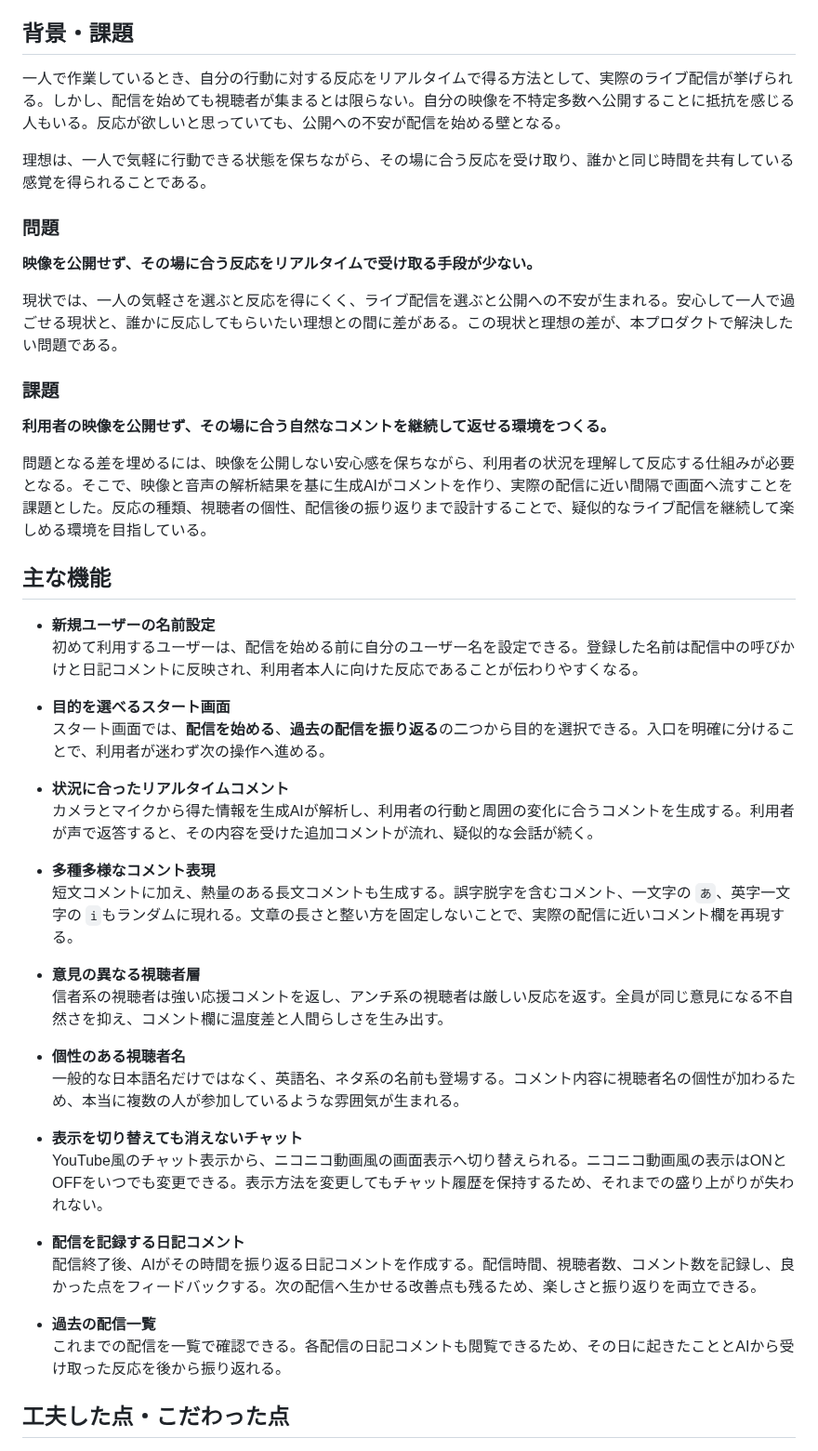
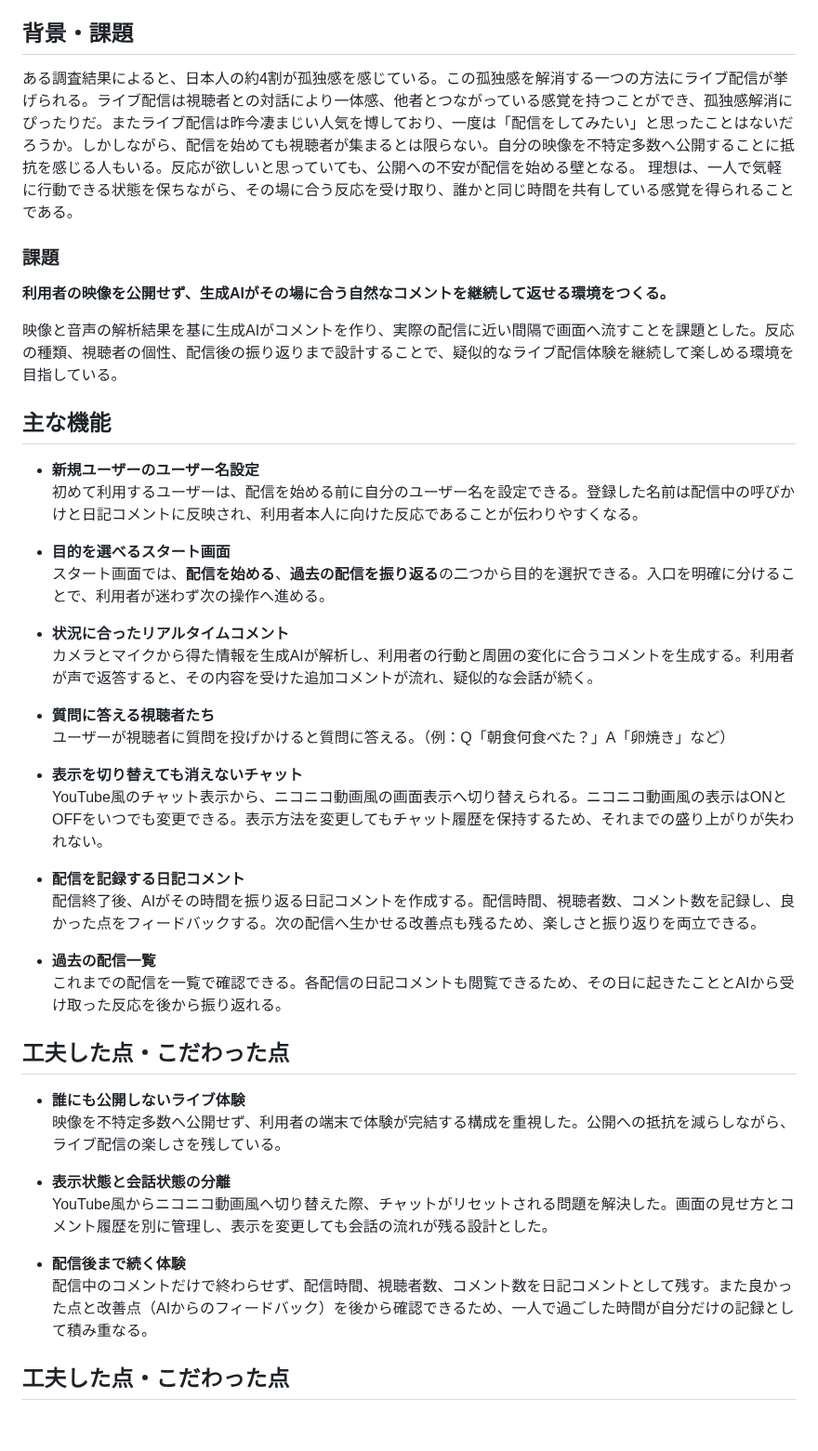
Before and after one commit to Hackit-2026/Team18, a Markdown page: README.md, the part around the change. Shown at 93% size. GitHub-like rendering; blank space fills up the shorter version.

Commit message:
Revise README for clarity and feature details
Refined the background and problem sections, emphasizing the importance of live streaming for alleviating loneliness. Enhanced clarity on user experience and features, including real-time comments and user anonymity.

```diff
--- a/README.md
+++ b/README.md
@@ -77,25 +77,18 @@ flowchart LR
 
 ## 背景・課題
 
-一人で作業しているとき、自分の行動に対する反応をリアルタイムで得る方法として、実際のライブ配信が挙げられる。しかし、配信を始めても視聴者が集まるとは限らない。自分の映像を不特定多数へ公開することに抵抗を感じる人もいる。反応が欲しいと思っていても、公開への不安が配信を始める壁となる。
-
+ある調査結果によると、日本人の約4割が孤独感を感じている。この孤独感を解消する一つの方法にライブ配信が挙げられる。ライブ配信は視聴者との対話により一体感、他者とつながっている感覚を持つことができ、孤独感解消にぴったりだ。またライブ配信は昨今凄まじい人気を博しており、一度は「配信をしてみたい」と思ったことはないだろうか。しかしながら、配信を始めても視聴者が集まるとは限らない。自分の映像を不特定多数へ公開することに抵抗を感じる人もいる。反応が欲しいと思っていても、公開への不安が配信を始める壁となる。
 理想は、一人で気軽に行動できる状態を保ちながら、その場に合う反応を受け取り、誰かと同じ時間を共有している感覚を得られることである。
-
-### 問題
-
-**映像を公開せず、その場に合う反応をリアルタイムで受け取る手段が少ない。**
-
-現状では、一人の気軽さを選ぶと反応を得にくく、ライブ配信を選ぶと公開への不安が生まれる。安心して一人で過ごせる現状と、誰かに反応してもらいたい理想との間に差がある。この現状と理想の差が、本プロダクトで解決したい問題である。
 
 ### 課題
 
-**利用者の映像を公開せず、その場に合う自然なコメントを継続して返せる環境をつくる。**
+**利用者の映像を公開せず、生成AIがその場に合う自然なコメントを継続して返せる環境をつくる。**
 
-問題となる差を埋めるには、映像を公開しない安心感を保ちながら、利用者の状況を理解して反応する仕組みが必要となる。そこで、映像と音声の解析結果を基に生成AIがコメントを作り、実際の配信に近い間隔で画面へ流すことを課題とした。反応の種類、視聴者の個性、配信後の振り返りまで設計することで、疑似的なライブ配信を継続して楽しめる環境を目指している。
+映像と音声の解析結果を基に生成AIがコメントを作り、実際の配信に近い間隔で画面へ流すことを課題とした。反応の種類、視聴者の個性、配信後の振り返りまで設計することで、疑似的なライブ配信体験を継続して楽しめる環境を目指している。
 
 ## 主な機能
 
-- **新規ユーザーの名前設定**
+- **新規ユーザーのユーザー名設定**
   初めて利用するユーザーは、配信を始める前に自分のユーザー名を設定できる。登録した名前は配信中の呼びかけと日記コメントに反映され、利用者本人に向けた反応であることが伝わりやすくなる。
 
 - **目的を選べるスタート画面**
@@ -104,14 +97,8 @@ flowchart LR
 - **状況に合ったリアルタイムコメント**
   カメラとマイクから得た情報を生成AIが解析し、利用者の行動と周囲の変化に合うコメントを生成する。利用者が声で返答すると、その内容を受けた追加コメントが流れ、疑似的な会話が続く。
 
-- **多種多様なコメント表現**
-  短文コメントに加え、熱量のある長文コメントも生成する。誤字脱字を含むコメント、一文字の `あ`、英字一文字の `i`もランダムに現れる。文章の長さと整い方を固定しないことで、実際の配信に近いコメント欄を再現する。
-
-- **意見の異なる視聴者層**
-  信者系の視聴者は強い応援コメントを返し、アンチ系の視聴者は厳しい反応を返す。全員が同じ意見になる不自然さを抑え、コメント欄に温度差と人間らしさを生み出す。
-
-- **個性のある視聴者名**
-  一般的な日本語名だけではなく、英語名、ネタ系の名前も登場する。コメント内容に視聴者名の個性が加わるため、本当に複数の人が参加しているような雰囲気が生まれる。
+- **質問に答える視聴者たち**
+  ユーザーが視聴者に質問を投げかけると質問に答える。（例：Q「朝食何食べた？」A「卵焼き」など）
 
 - **表示を切り替えても消えないチャット**
   YouTube風のチャット表示から、ニコニコ動画風の画面表示へ切り替えられる。ニコニコ動画風の表示はONとOFFをいつでも変更できる。表示方法を変更してもチャット履歴を保持するため、それまでの盛り上がりが失われない。
@@ -121,6 +108,18 @@ flowchart LR
 
 - **過去の配信一覧**
   これまでの配信を一覧で確認できる。各配信の日記コメントも閲覧できるため、その日に起きたこととAIから受け取った反応を後から振り返れる。
+
+## 工夫した点・こだわった点
+
+- **誰にも公開しないライブ体験**
+  映像を不特定多数へ公開せず、利用者の端末で体験が完結する構成を重視した。公開への抵抗を減らしながら、ライブ配信の楽しさを残している。
+
+- **表示状態と会話状態の分離**
+  YouTube風からニコニコ動画風へ切り替えた際、チャットがリセットされる問題を解決した。画面の見せ方とコメント履歴を別に管理し、表示を変更しても会話の流れが残る設計とした。
+
+- **配信後まで続く体験**
+  配信中のコメントだけで終わらせず、配信時間、視聴者数、コメント数を日記コメントとして残す。また良かった点と改善点（AIからのフィードバック）を後から確認できるため、一人で過ごした時間が自分だけの記録として積み重なる。
+
 
 ## 工夫した点・こだわった点
 
```
